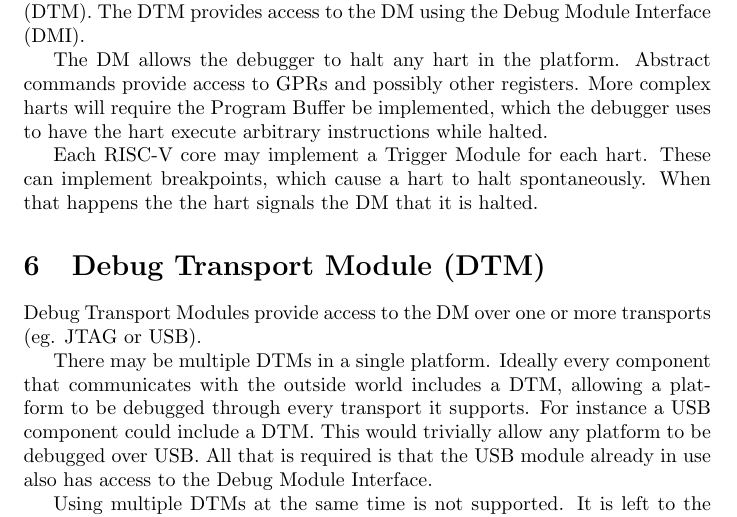
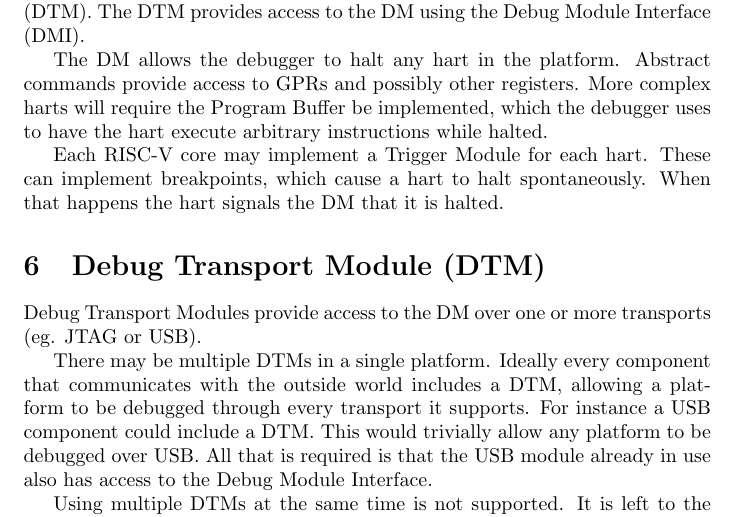
Before and after one commit to riscv/riscv-debug-spec, a LaTeX CV (riscv-debug-spec.tex): part of page 8 of 29, cut so that both start at the same text. Compiled offline with pdfLaTeX; a LaTeX package or settings file that is missing is left out.

Commit message:
Remove double 'the'

```diff
--- a/riscv-debug-spec.tex
+++ b/riscv-debug-spec.tex
@@ -376,7 +376,7 @@ hart execute arbitrary instructions while halted.
 
 Each RISC-V core may implement a Trigger Module for each hart.  These can
 implement breakpoints, which cause a hart to halt spontaneously.  When that
-happens the the hart signals the DM that it is halted.
+happens the hart signals the DM that it is halted.
 
 \section{Debug Transport Module (DTM)}
 
```
